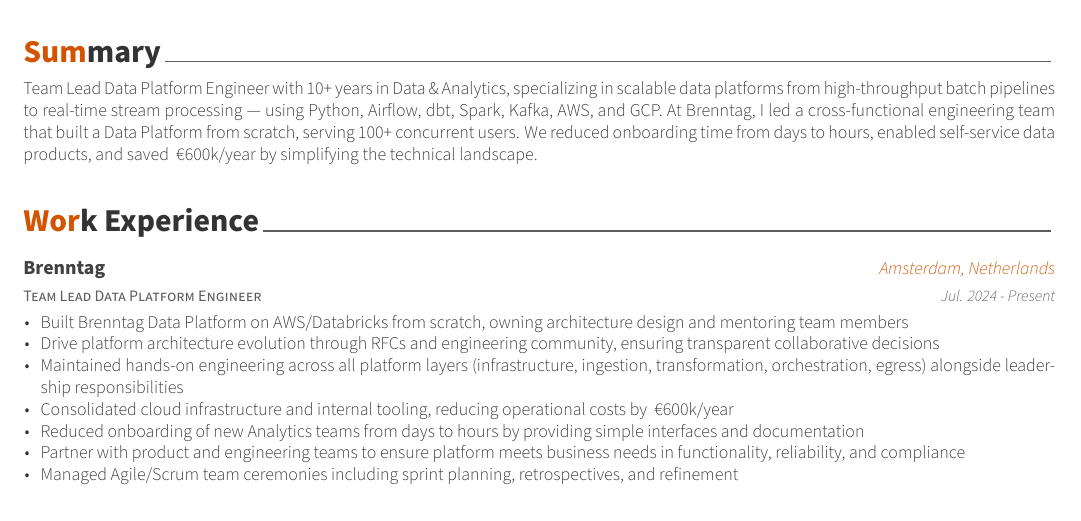
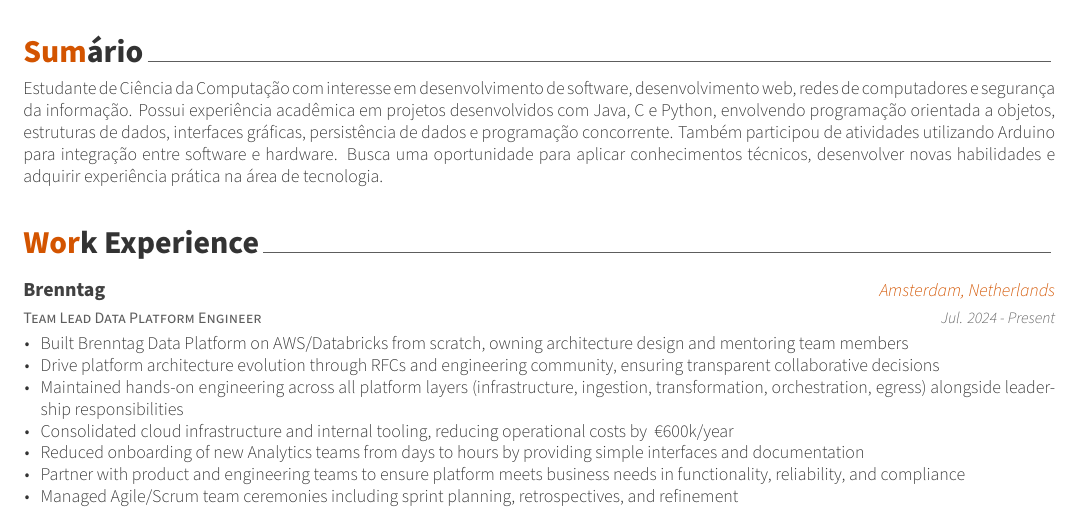
Before and after one commit to linagrac/meu-cv, a LaTeX CV (latex/resume.tex, which reads latex/resume/summary.tex): part of page 1 of 2, cut at the place of the change. Compiled offline with XeLaTeX; a LaTeX package or settings file that is missing is left out.

Commit message:
Update summary.tex

```diff
--- a/latex/resume/summary.tex
+++ b/latex/resume/summary.tex
@@ -1,7 +1,7 @@
 %-------------------------------------------------------------------------------
 %	SECTION TITLE
 %-------------------------------------------------------------------------------
-\cvsection{Summary}
+\cvsection{Sumário}
 
 
 %-------------------------------------------------------------------------------
@@ -11,6 +11,10 @@
 
 %---------------------------------------------------------
 
-Team Lead Data Platform Engineer with 10+ years in Data \& Analytics, specializing in scalable data platforms from high-throughput batch pipelines to real-time stream processing — using Python, Airflow, dbt, Spark, Kafka, AWS, and GCP.
-At Brenntag, I led a cross-functional engineering team that built a Data Platform from scratch, serving 100+ concurrent users. We reduced onboarding time from days to hours, enabled self-service data products, and saved ~€600k/year by simplifying the technical landscape.
+Estudante de Ciência da Computação com interesse em desenvolvimento de software, desenvolvimento web, redes de computadores e segurança
+da informação. Possui experiência acadêmica em projetos desenvolvidos com Java, C e Python, envolvendo programação orientada a objetos,
+estruturas de dados, interfaces gráficas, persistência de dados e programação concorrente. Também participou de atividades utilizando Arduino
+para integração entre software e hardware. Busca uma oportunidade para aplicar conhecimentos técnicos, desenvolver novas habilidades e
+adquirir experiência prática na área de tecnologia.
+
 \end{cvparagraph}
```
